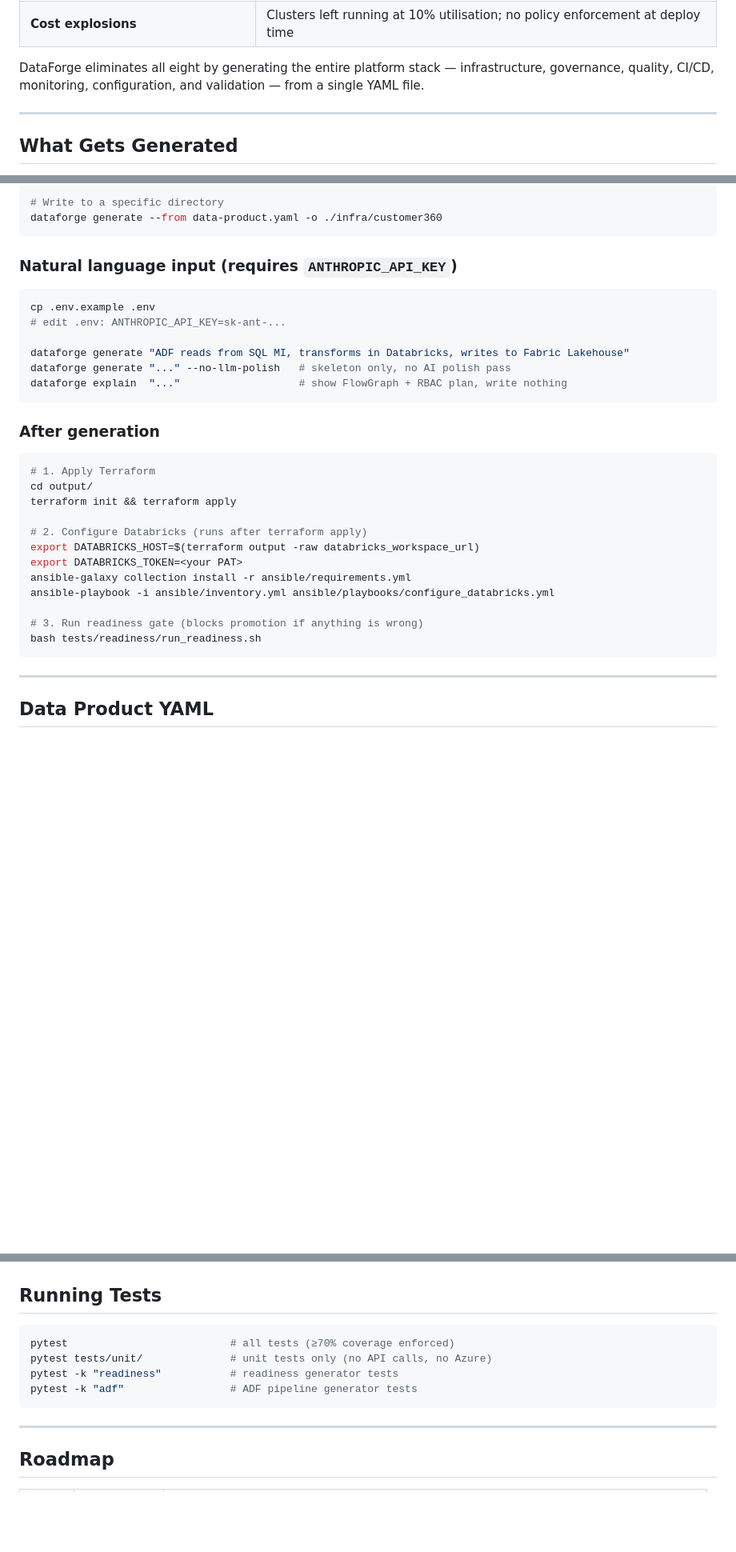
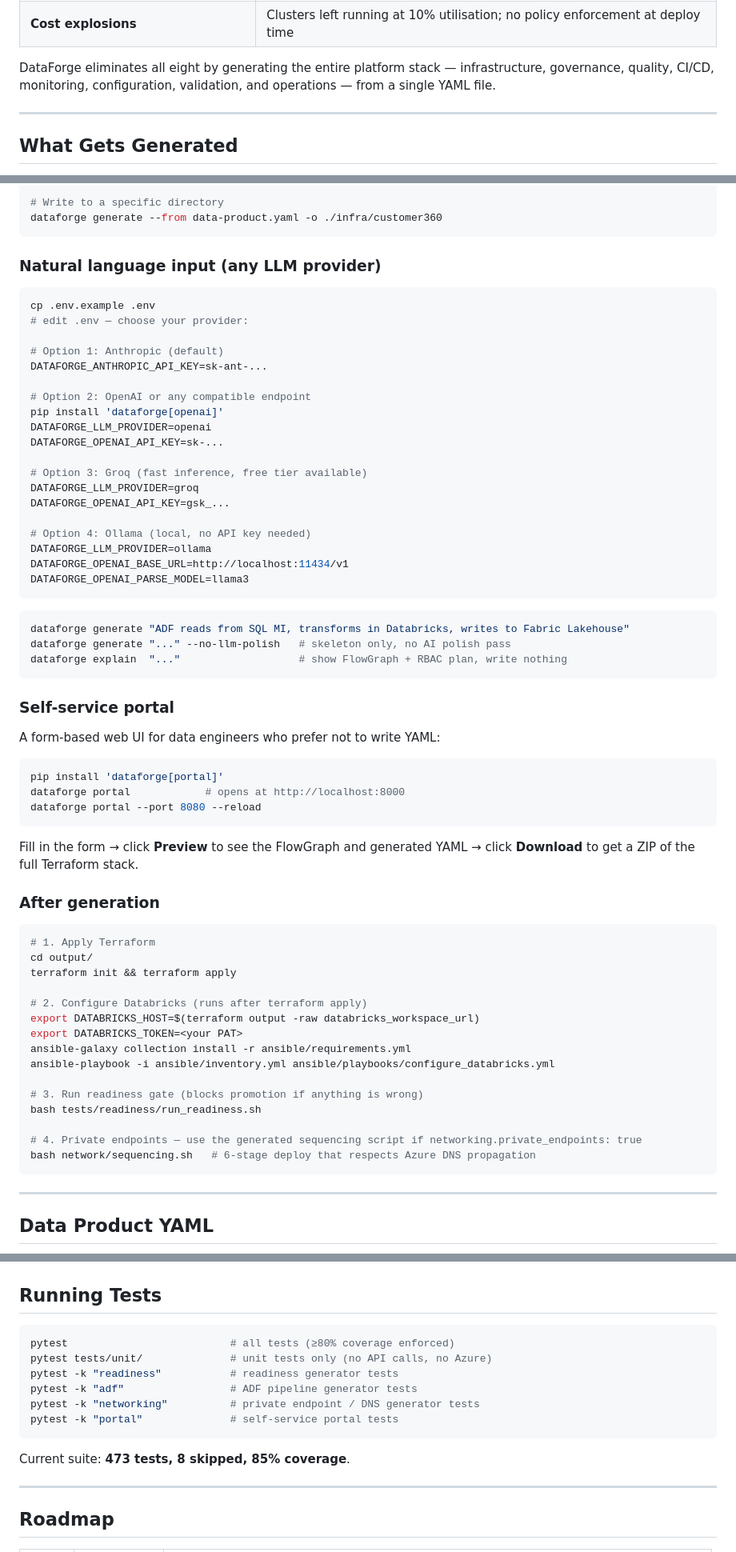
Before and after one commit to Cheesehead100/dataforge, a Markdown page: README.md, 3 parts joined by grey strips. Shown at 80% size. GitHub-like rendering; blank space fills up the shorter version.

````diff
--- a/README.md
+++ b/README.md
@@ -67,7 +72,7 @@ Enterprise data teams hit the same eight walls on every deployment:
 | **Nobody owns production operations** | Platform → Data → Cloud blame triangle; no single SRE layer |
 | **Cost explosions** | Clusters left running at 10% utilisation; no policy enforcement at deploy time |
 
-DataForge eliminates all eight by generating the entire platform stack — infrastructure, governance, quality, CI/CD, monitoring, configuration, and validation — from a single YAML file.
+DataForge eliminates all eight by generating the entire platform stack — infrastructure, governance, quality, CI/CD, monitoring, configuration, validation, and operations — from a single YAML file.
 
 ---
 
@@ -144,16 +157,47 @@ dataforge generate --from data-product.yaml --dry-run
 dataforge generate --from data-product.yaml -o ./infra/customer360
 ```
 
-### Natural language input (requires `ANTHROPIC_API_KEY`)
+### Natural language input (any LLM provider)
 
 ```bash
 cp .env.example .env
-# edit .env: ANTHROPIC_API_KEY=sk-ant-...
+# edit .env — choose your provider:
 
+# Option 1: Anthropic (default)
+DATAFORGE_ANTHROPIC_API_KEY=sk-ant-...
+
+# Option 2: OpenAI or any compatible endpoint
+pip install 'dataforge[openai]'
+DATAFORGE_LLM_PROVIDER=openai
+DATAFORGE_OPENAI_API_KEY=sk-...
+
+# Option 3: Groq (fast inference, free tier available)
+DATAFORGE_LLM_PROVIDER=groq
+DATAFORGE_OPENAI_API_KEY=gsk_...
+
+# Option 4: Ollama (local, no API key needed)
+DATAFORGE_LLM_PROVIDER=ollama
+DATAFORGE_OPENAI_BASE_URL=http://localhost:11434/v1
+DATAFORGE_OPENAI_PARSE_MODEL=llama3
+```
+
+```bash
 dataforge generate "ADF reads from SQL MI, transforms in Databricks, writes to Fabric Lakehouse"
 dataforge generate "..." --no-llm-polish   # skeleton only, no AI polish pass
 dataforge explain  "..."                   # show FlowGraph + RBAC plan, write nothing
 ```
+
+### Self-service portal
+
+A form-based web UI for data engineers who prefer not to write YAML:
+
+```bash
+pip install 'dataforge[portal]'
+dataforge portal            # opens at http://localhost:8000
+dataforge portal --port 8080 --reload
+```
+
+Fill in the form → click **Preview** to see the FlowGraph and generated YAML → click **Download** to get a ZIP of the full Terraform stack.
 
 ### After generation
 
@@ -170,6 +214,9 @@ ansible-playbook -i ansible/inventory.yml ansible/playbooks/configure_databricks
 
 # 3. Run readiness gate (blocks promotion if anything is wrong)
 bash tests/readiness/run_readiness.sh
+
+# 4. Private endpoints — use the generated sequencing script if networking.private_endpoints: true
+bash network/sequencing.sh   # 6-stage deploy that respects Azure DNS propagation
 ```
 
 ---
@@ -354,11 +421,15 @@ All generated Terraform enforces security-first defaults:
 ## Running Tests
 
 ```bash
-pytest                          # all tests (≥70% coverage enforced)
+pytest                          # all tests (≥80% coverage enforced)
 pytest tests/unit/              # unit tests only (no API calls, no Azure)
 pytest -k "readiness"           # readiness generator tests
 pytest -k "adf"                 # ADF pipeline generator tests
+pytest -k "networking"          # private endpoint / DNS generator tests
+pytest -k "portal"              # self-service portal tests
 ```
+
+Current suite: **473 tests, 8 skipped, 85% coverage**.
 
 ---
 
````
Also changed, not shown: other parts of README.md (+65 -31 lines), docs/NORTH_STAR.md (+11 -6 lines).
